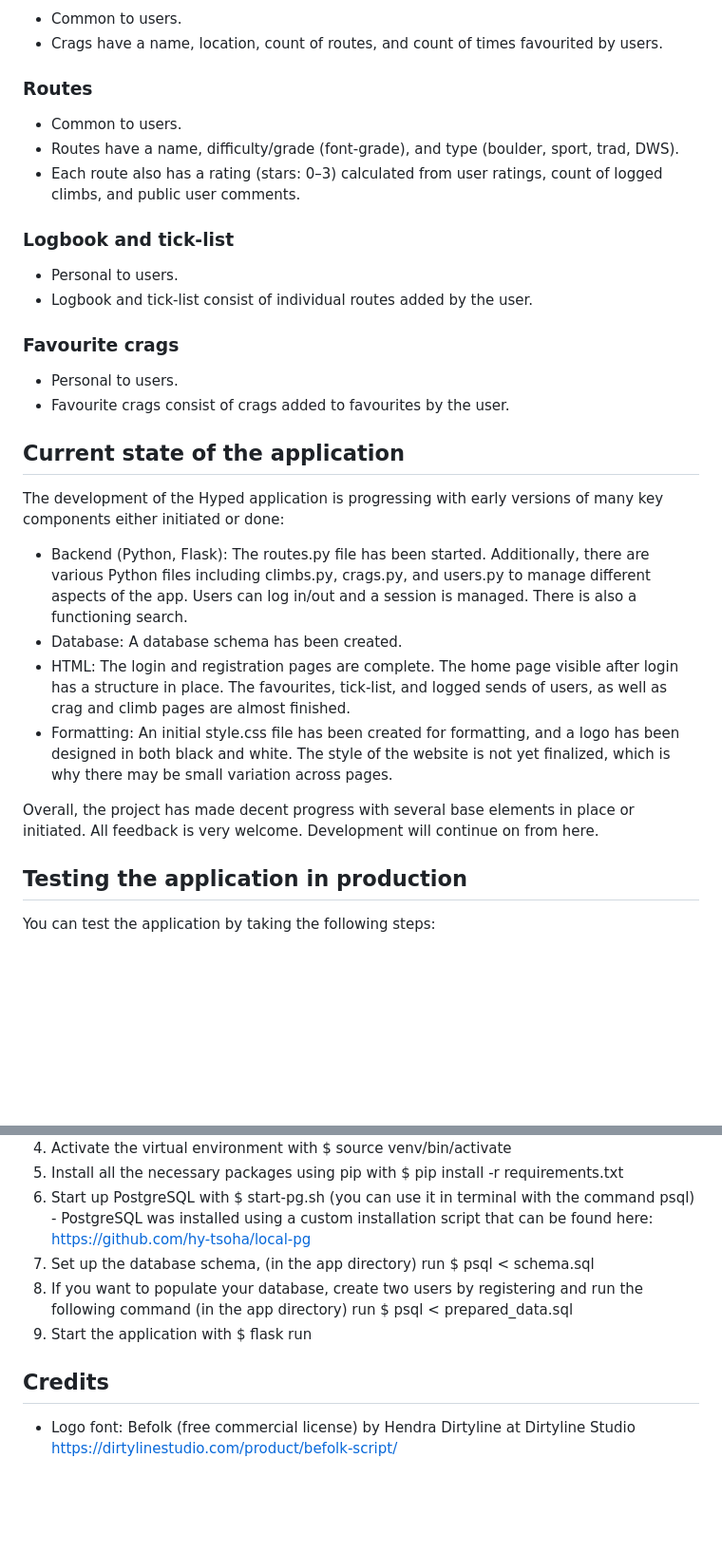
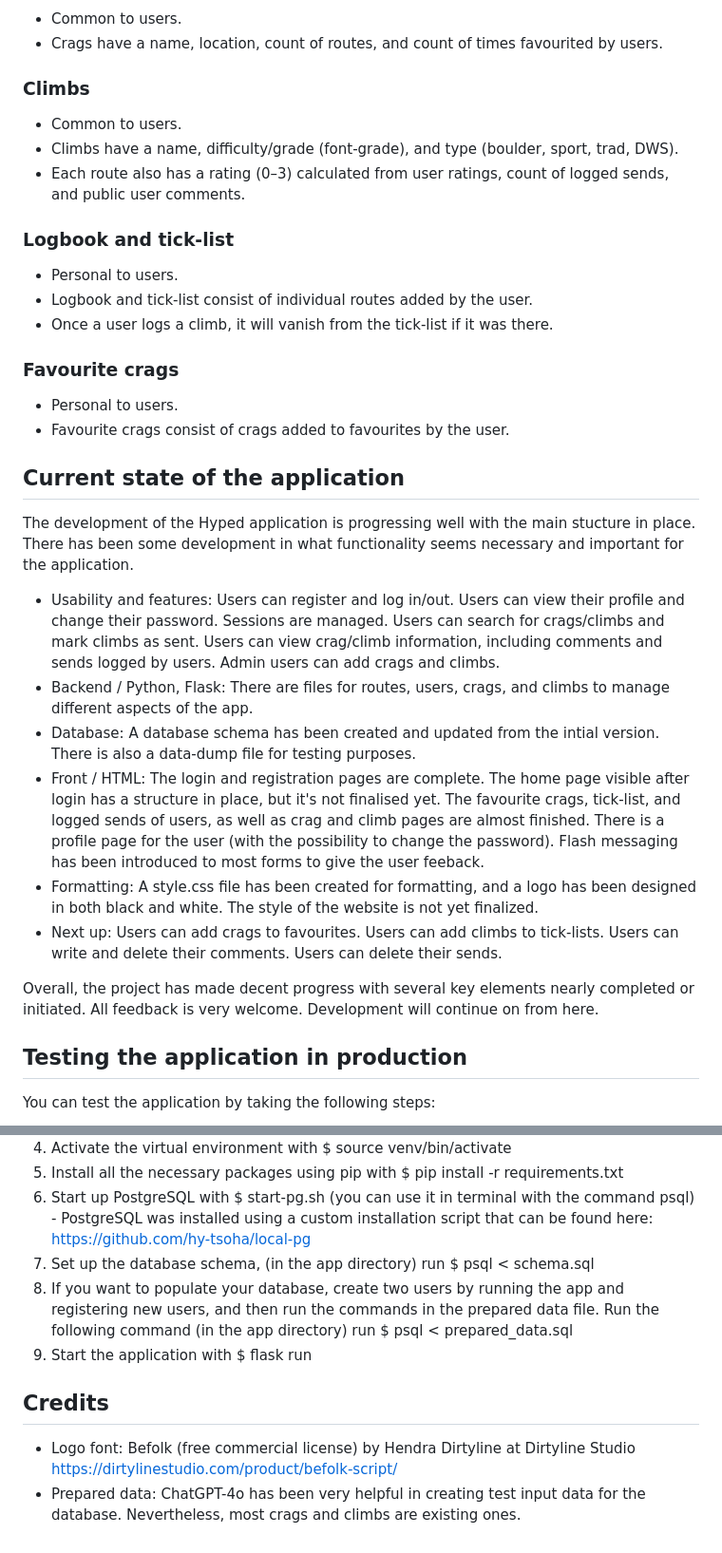
Before and after one commit to jokijen/hyped-climbing-tracker, a Markdown page: README.md, 2 parts joined by grey strips. Shown at 95% size. GitHub-like rendering; blank space fills up the shorter version.

Commit message:
Updated section Current state of the application

```diff
--- a/README.md
+++ b/README.md
@@ -36,16 +36,17 @@ This project has been created for learning purposes and the course "Tietokannat
 - Common to users.
 - Crags have a name, location, count of routes, and count of times favourited by users.
 
-### Routes
+### Climbs
 
 - Common to users.
-- Routes have a name, difficulty/grade (font-grade), and type (boulder, sport, trad, DWS).
-- Each route also has a rating (stars: 0–3) calculated from user ratings, count of logged climbs, and public user comments.
+- Climbs have a name, difficulty/grade (font-grade), and type (boulder, sport, trad, DWS).
+- Each route also has a rating (0–3) calculated from user ratings, count of logged sends, and public user comments.
 
 ### Logbook and tick-list
 
 - Personal to users.
 - Logbook and tick-list consist of individual routes added by the user.
+- Once a user logs a climb, it will vanish from the tick-list if it was there.
 
 ### Favourite crags
 
@@ -55,14 +56,16 @@ This project has been created for learning purposes and the course "Tietokannat
 
 ## Current state of the application
 
-The development of the Hyped application is progressing with early versions of many key components either initiated or done:
+The development of the Hyped application is progressing well with the main stucture in place. There has been some development in what functionality seems necessary and important for the application.
 
-- Backend (Python, Flask): The routes.py file has been started. Additionally, there are various Python files including climbs.py, crags.py, and users.py to manage different aspects of the app. Users can log in/out and a session is managed. There is also a functioning search.
-- Database: A database schema has been created.
-- HTML: The login and registration pages are complete. The home page visible after login has a structure in place. The favourites, tick-list, and logged sends of users, as well as crag and climb pages are almost finished.
-- Formatting: An initial style.css file has been created for formatting, and a logo has been designed in both black and white. The style of the website is not yet finalized, which is why there may be small variation across pages.
+- Usability and features: Users can register and log in/out. Users can view their profile and change their password. Sessions are managed. Users can search for crags/climbs and mark climbs as sent. Users can view crag/climb information, including comments and sends logged by users. Admin users can add crags and climbs.
+- Backend / Python, Flask: There are files for routes, users, crags, and climbs to manage different aspects of the app.
+- Database: A database schema has been created and updated from the intial version. There is also a data-dump file for testing purposes.
+- Front / HTML: The login and registration pages are complete. The home page visible after login has a structure in place, but it's not finalised yet. The favourite crags, tick-list, and logged sends of users, as well as crag and climb pages are almost finished. There is a profile page for the user (with the possibility to change the password). Flash messaging has been introduced to most forms to give the user feeback.
+- Formatting: A style.css file has been created for formatting, and a logo has been designed in both black and white. The style of the website is not yet finalized.
+- Next up: Users can add crags to favourites. Users can add climbs to tick-lists. Users can write and delete their comments. Users can delete their sends.
 
-Overall, the project has made decent progress with several base elements in place or initiated. All feedback is very welcome. Development will continue on from here.
+Overall, the project has made decent progress with several key elements nearly completed or initiated. All feedback is very welcome. Development will continue on from here.
 
 
 ## Testing the application in production
@@ -75,7 +78,7 @@ You can test the application by taking the following steps:
 5. Install all the necessary packages using pip with $ pip install -r requirements.txt
 6. Start up PostgreSQL with $ start-pg.sh (you can use it in terminal with the command psql) - PostgreSQL was installed using a custom installation script that can be found here: https://github.com/hy-tsoha/local-pg
 7. Set up the database schema, (in the app directory) run $ psql < schema.sql
-8. If you want to populate your database, create two users by registering and run the following command (in the app directory) run $ psql < prepared_data.sql
+8. If you want to populate your database, create two users by running the app and registering new users, and then run the commands in the prepared data file. Run the following command (in the app directory) run $ psql < prepared_data.sql
 8. Start the application with $ flask run
 
 
@@ -83,3 +86,4 @@ You can test the application by taking the following steps:
 
 - Logo font: Befolk (free commercial license) by Hendra Dirtyline at Dirtyline Studio
 https://dirtylinestudio.com/product/befolk-script/
+- Prepared data: ChatGPT-4o has been very helpful in creating test input data for the database. Nevertheless, most crags and climbs are existing ones.
```
